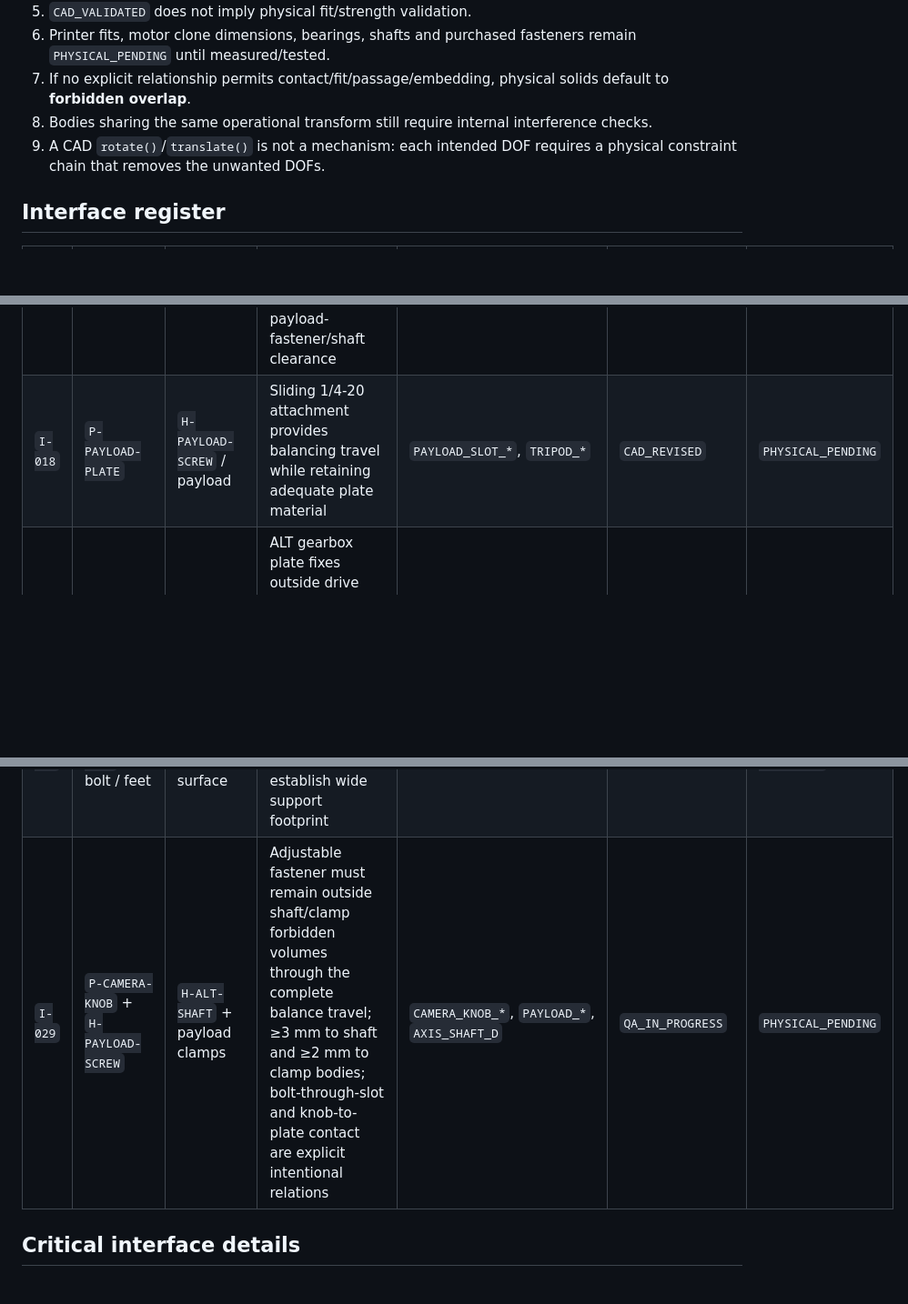
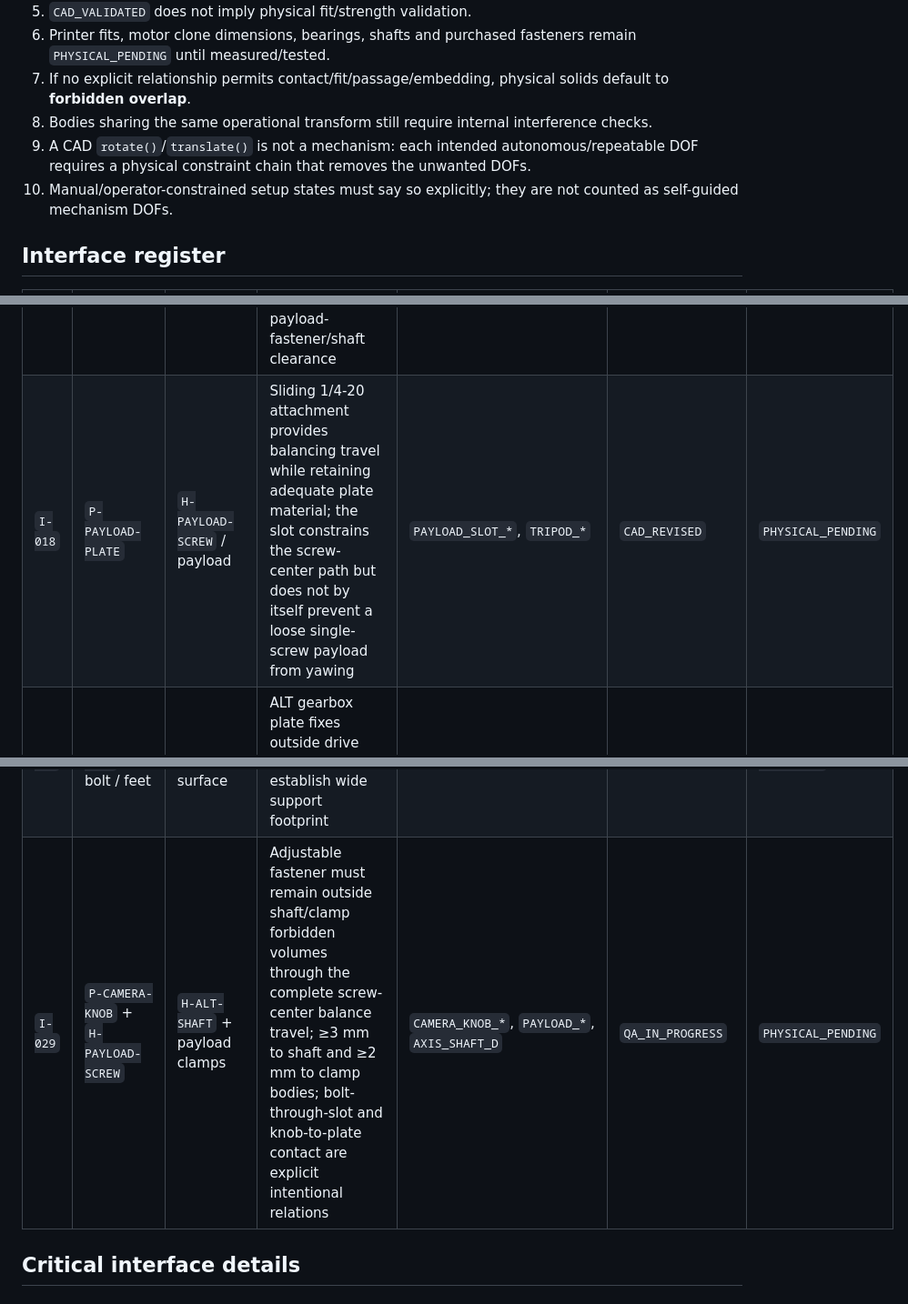
Before and after one commit to NikolaSl/alt-az-3d-mount, a Markdown page: INTERFACES.md, 3 parts joined by grey strips. Shown at 91% size. GitHub-like rendering; blank space fills up the shorter version.

Commit message:
Correct payload adjustment DOF contract for manual balancing

```diff
--- a/INTERFACES.md
+++ b/INTERFACES.md
@@ -14,7 +14,8 @@ Stable IDs are used for interfaces (`I-*`), constraints (`K-*`) and motion/adjus
 6. Printer fits, motor clone dimensions, bearings, shafts and purchased fasteners remain `PHYSICAL_PENDING` until measured/tested.
 7. If no explicit relationship permits contact/fit/passage/embedding, physical solids default to **forbidden overlap**.
 8. Bodies sharing the same operational transform still require internal interference checks.
-9. A CAD `rotate()`/`translate()` is not a mechanism: each intended DOF requires a physical constraint chain that removes the unwanted DOFs.
+9. A CAD `rotate()`/`translate()` is not a mechanism: each intended autonomous/repeatable DOF requires a physical constraint chain that removes the unwanted DOFs.
+10. Manual/operator-constrained setup states must say so explicitly; they are not counted as self-guided mechanism DOFs.
 
 ## Interface register
 
@@ -37,7 +38,7 @@ Stable IDs are used for interfaces (`I-*`), constraints (`K-*`) and motion/adjus
 | `I-015` | both 608ZZ | `H-ALT-SHAFT` | Smooth Ø8 shaft passes both inner races; free rotation with controlled axial play | `AXIS_SHAFT_D`, `ALT_SHAFT_L` | `CAD_VALIDATED` | `PHYSICAL_PENDING` |
 | `I-016` | `H-ALT-SHAFT` | payload clamp pairs | Split clamps grip shaft and transmit payload torque without destructive press-fit | `AXIS_SHAFT_D`, `SHAFT_CLAMP_*`, `PAYLOAD_CLAMP_*` | `CAD_REVISED` | `PHYSICAL_PENDING` |
 | `I-017` | payload clamps | `P-PAYLOAD-PLATE` | Two clamp stations mount plate symmetrically; upper clamp halves also provide the structural riser required for payload-fastener/shaft clearance | `PAYLOAD_CLAMP_*`, `PAYLOAD_PLATE_*` | `CAD_REVISED` | `PHYSICAL_PENDING` |
-| `I-018` | `P-PAYLOAD-PLATE` | `H-PAYLOAD-SCREW` / payload | Sliding 1/4-20 attachment provides balancing travel while retaining adequate plate material | `PAYLOAD_SLOT_*`, `TRIPOD_*` | `CAD_REVISED` | `PHYSICAL_PENDING` |
+| `I-018` | `P-PAYLOAD-PLATE` | `H-PAYLOAD-SCREW` / payload | Sliding 1/4-20 attachment provides balancing travel while retaining adequate plate material; the slot constrains the screw-center path but does not by itself prevent a loose single-screw payload from yawing | `PAYLOAD_SLOT_*`, `TRIPOD_*` | `CAD_REVISED` | `PHYSICAL_PENDING` |
 | `I-019` | `P-YOKE-DRIVE` | `P-ALT-PLATE` | ALT gearbox plate fixes outside drive arm; central opening clears bearing; countersunk heads clear gear envelope | `YOKE_GEARBOX_*`, `ALT_PLATE_*` | `CAD_VALIDATED` | `PHYSICAL_PENDING` |
 | `I-020` | `H-ALT-MOTOR` | `P-ALT-PLATE` | 28BYJ motor mounts behind plate with shaft through plate on reducer datum | `BYJ_*`, `ALT_MOTOR*` | `CAD_VALIDATED` | `PHYSICAL_PENDING` |
 | `I-021` | `H-ALT-MOTOR` | `P-ALT-PINION` | 12T pinion fits actual ALT motor Double-D shaft | `BYJ_SHAFT_*`, `ALT_MOTOR_PINION_*` | `CAD_VALIDATED` | `PHYSICAL_PENDING` |
@@ -48,7 +49,7 @@ Stable IDs are used for interfaces (`I-*`), constraints (`K-*`) and motion/adjus
 | `I-026` | `P-ALT-GUARD` | `P-ALT-PLATE` | Removable 4×M3 guard clears gears, supports compound axle and preserves service access | `ALT_GUARD_*` | `CAD_VALIDATED` | `PHYSICAL_PENDING` |
 | `I-027` | `P-SHAFT-COLLAR` | `H-ALT-SHAFT` | Idler-side collar limits axial travel with small endplay; M3 grub screw locks collar | shaft/collar geometry | `CAD_VALIDATED` | `PHYSICAL_PENDING` |
 | `I-028` | `P-TABLETOP-BASE` / bolt / feet | `P-AZ-BASE` / support surface | Removable locator + 1/4-20 clamp; bolt avoids M8 hardware; feet establish wide support footprint | `TABLETOP_*`, `TRIPOD_*` | `CAD_VALIDATED` | `VERIFY-TABLETOP-STABILITY` |
-| `I-029` | `P-CAMERA-KNOB` + `H-PAYLOAD-SCREW` | `H-ALT-SHAFT` + payload clamps | Adjustable fastener must remain outside shaft/clamp forbidden volumes through the complete balance travel; ≥3 mm to shaft and ≥2 mm to clamp bodies; bolt-through-slot and knob-to-plate contact are explicit intentional relations | `CAMERA_KNOB_*`, `PAYLOAD_*`, `AXIS_SHAFT_D` | `QA_IN_PROGRESS` | `PHYSICAL_PENDING` |
+| `I-029` | `P-CAMERA-KNOB` + `H-PAYLOAD-SCREW` | `H-ALT-SHAFT` + payload clamps | Adjustable fastener must remain outside shaft/clamp forbidden volumes through the complete screw-center balance travel; ≥3 mm to shaft and ≥2 mm to clamp bodies; bolt-through-slot and knob-to-plate contact are explicit intentional relations | `CAMERA_KNOB_*`, `PAYLOAD_*`, `AXIS_SHAFT_D` | `QA_IN_PROGRESS` | `PHYSICAL_PENDING` |
 
 ## Critical interface details
 
```
Also changed, not shown: other parts of INTERFACES.md (+4 -2 lines).
